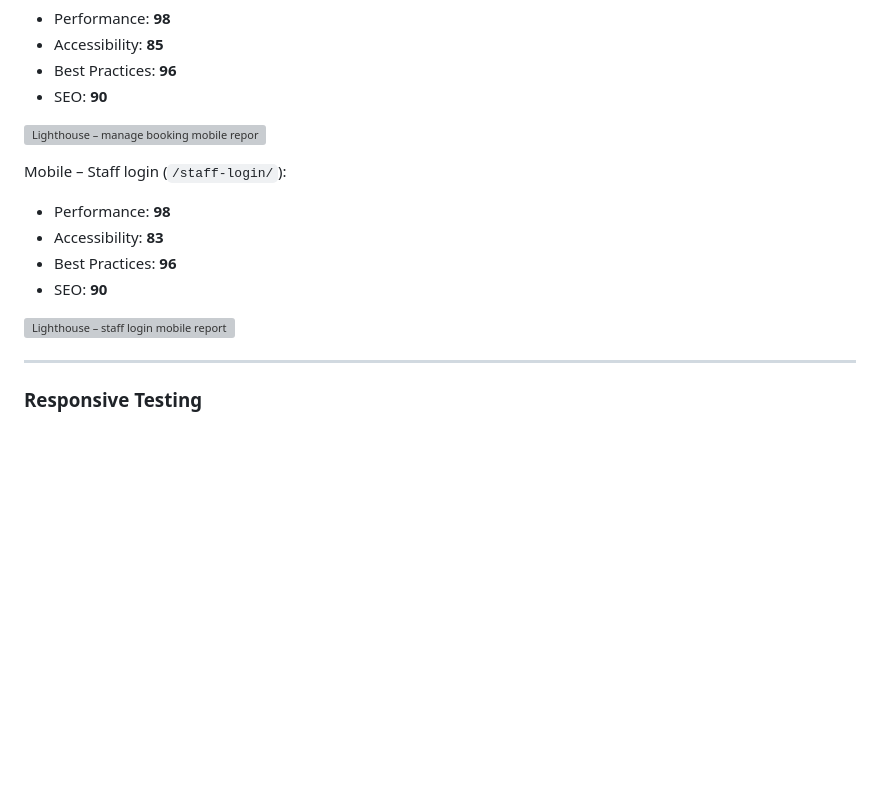
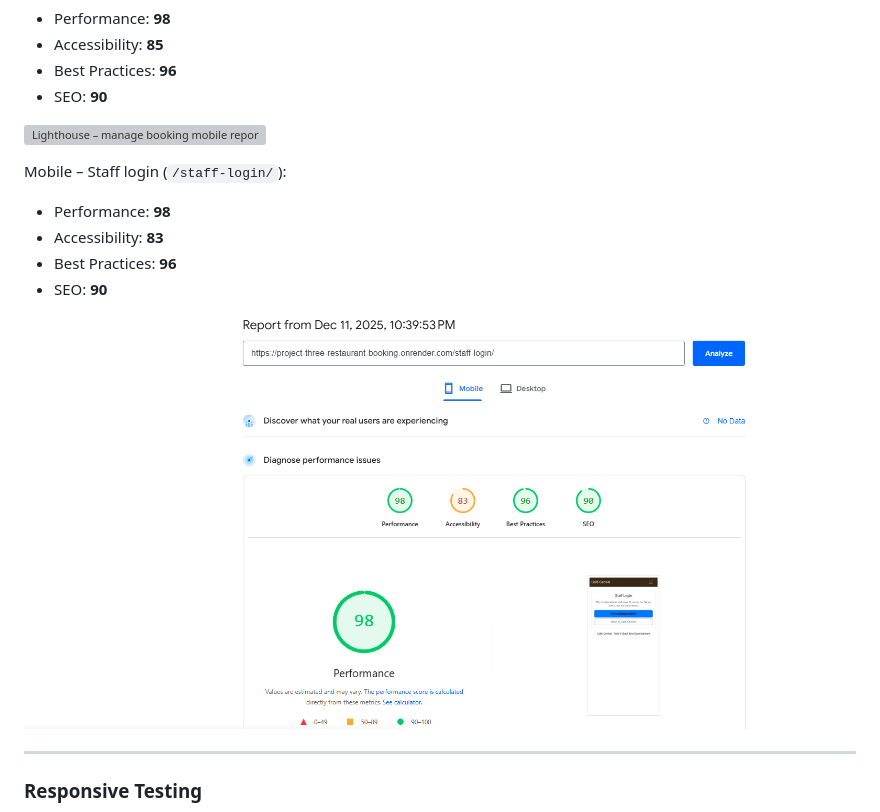
Before and after one commit to Leon4721/project_three_restaurant_booking, a Markdown page: README.md, the part around the change printed below. GitHub-like rendering; blank space fills up the shorter version; grey boxes are pictures that could not be loaded.

```diff
--- a/README.md
+++ b/README.md
@@ -689,7 +689,7 @@ Mobile – Staff login (`/staff-login/`):
 - Best Practices: **96**
 - SEO: **90**
 
-![Lighthouse – staff login mobile report](docs/validation/lighthouse-staff-login-mobile.png)
+![Lighthouse – staff login mobile report](docs/validation/lighthouse/lighthouse-staff-login-mobile.png)
 
 ---
 
```
Also changed, not shown: other parts of README.md (+1 -1 lines).
